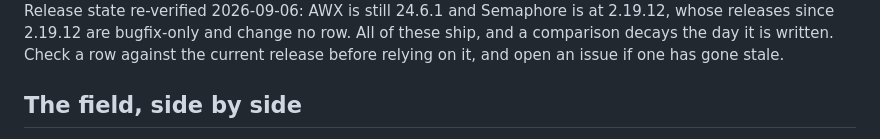
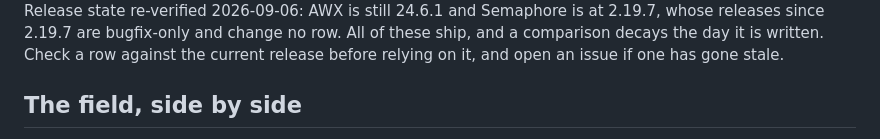
Before and after one commit to kordloom/switchtender, a Markdown page: docs/comparison.md, the part around one of its changes. Rendered like a GitHub page.

```diff
--- a/docs/comparison.md
+++ b/docs/comparison.md
@@ -15,5 +15,5 @@ Every claim about another product was checked against that vendor's own document
 and Rundeck 6.0.1. Release state re-verified 2026-09-06: AWX is still 24.6.1 and Semaphore is at
-2.19.12, whose releases since 2.19.12 are bugfix-only and change no row. All of these ship, and a
+2.19.7, whose releases since 2.19.7 are bugfix-only and change no row. All of these ship, and a
 comparison decays the day it is written. Check a row
 against the current release before relying on it, and open an issue if one has gone stale.
 
```
Also changed, not shown: other parts of docs/comparison.md (+1 -1 lines).
